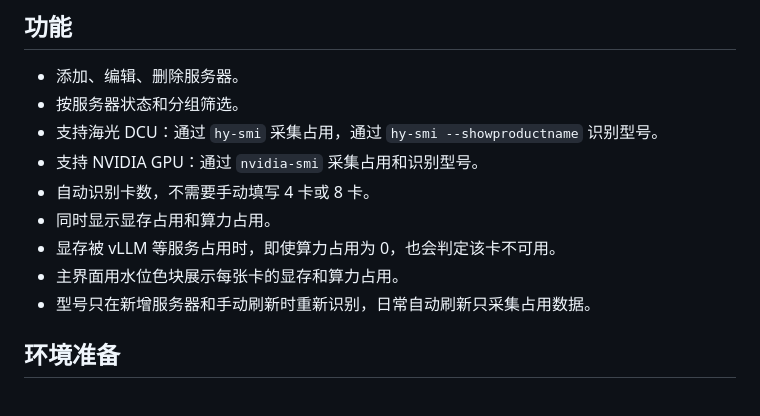
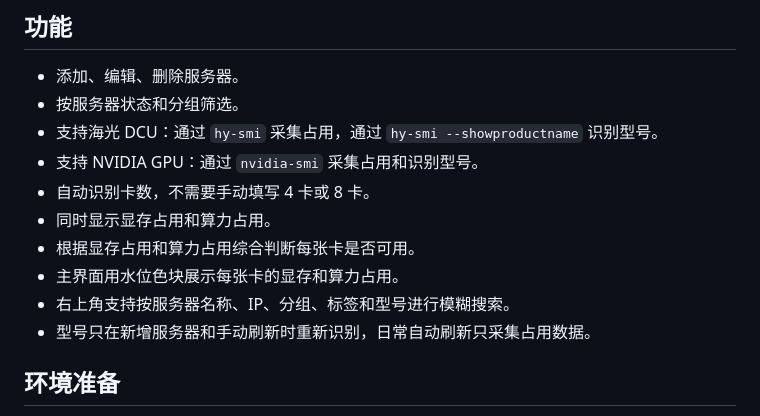
Before and after one commit to mantuoluozk/gpu-dcu-monitor, a Markdown page: README.md, the part around the change. Rendered like a GitHub page.

Commit message:
Update README feature list

```diff
--- a/README.md
+++ b/README.md
@@ -22,8 +22,9 @@
 - 支持 NVIDIA GPU：通过 `nvidia-smi` 采集占用和识别型号。
 - 自动识别卡数，不需要手动填写 4 卡或 8 卡。
 - 同时显示显存占用和算力占用。
-- 显存被 vLLM 等服务占用时，即使算力占用为 0，也会判定该卡不可用。
+- 根据显存占用和算力占用综合判断每张卡是否可用。
 - 主界面用水位色块展示每张卡的显存和算力占用。
+- 右上角支持按服务器名称、IP、分组、标签和型号进行模糊搜索。
 - 型号只在新增服务器和手动刷新时重新识别，日常自动刷新只采集占用数据。
 
 ## 环境准备
```
